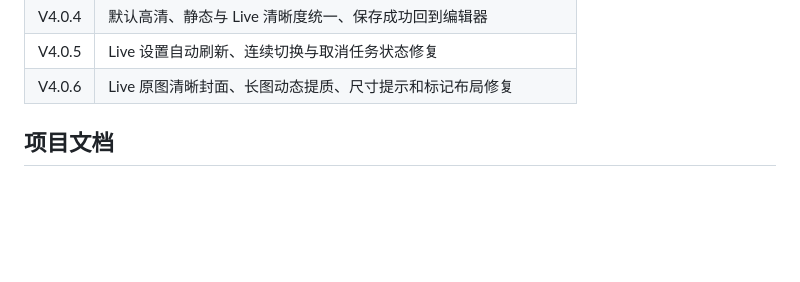
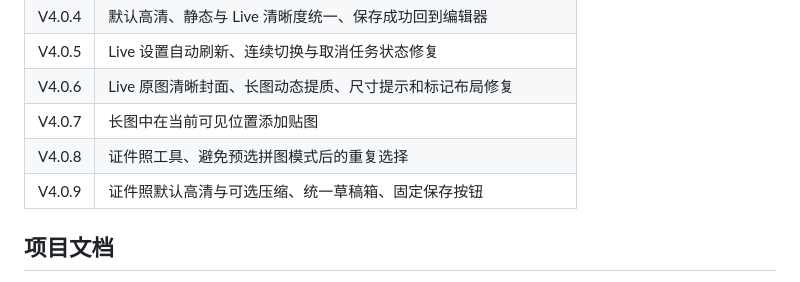
Before and after one commit to lzbaclz/JiPin_iphone, a Markdown page: README.md, the part around the change. Rendered like a GitHub page; blank space fills up the shorter version.

```diff
--- a/README.md
+++ b/README.md
@@ -222,6 +222,9 @@ project.yml               XcodeGen 工程配置
 | V4.0.4 | 默认高清、静态与 Live 清晰度统一、保存成功回到编辑器 |
 | V4.0.5 | Live 设置自动刷新、连续切换与取消任务状态修复 |
 | V4.0.6 | Live 原图清晰封面、长图动态提质、尺寸提示和标记布局修复 |
+| V4.0.7 | 长图中在当前可见位置添加贴图 |
+| V4.0.8 | 证件照工具、避免预选拼图模式后的重复选择 |
+| V4.0.9 | 证件照默认高清与可选压缩、统一草稿箱、固定保存按钮 |
 
 ## 项目文档
 
```
Also changed, not shown: docs/TEST-RECORD.md (+2 -0 lines), docs/v4.0.9-release.md (+9 -1 lines).
